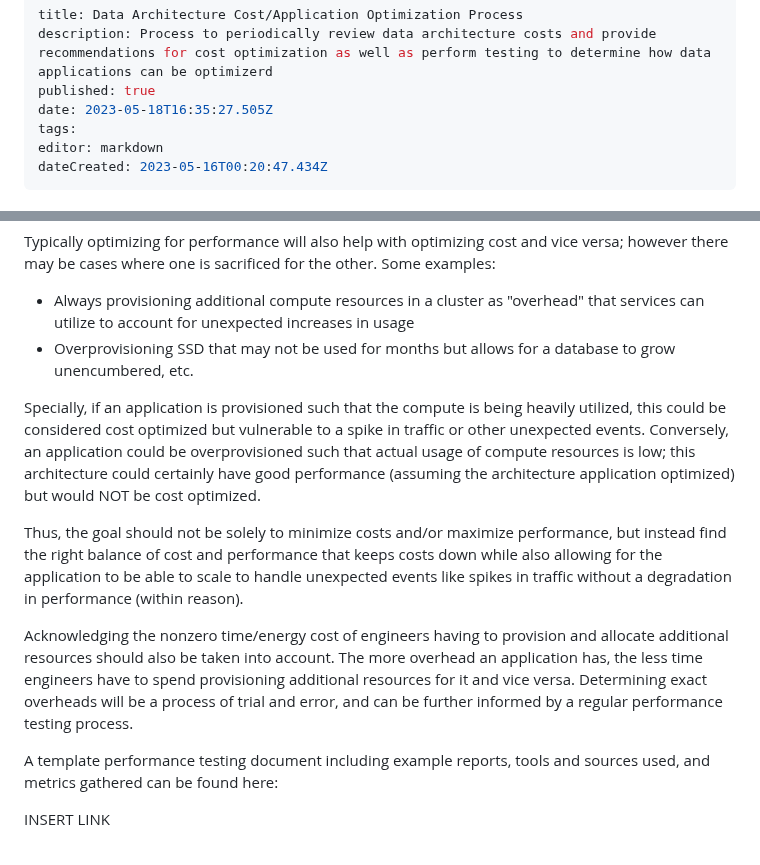
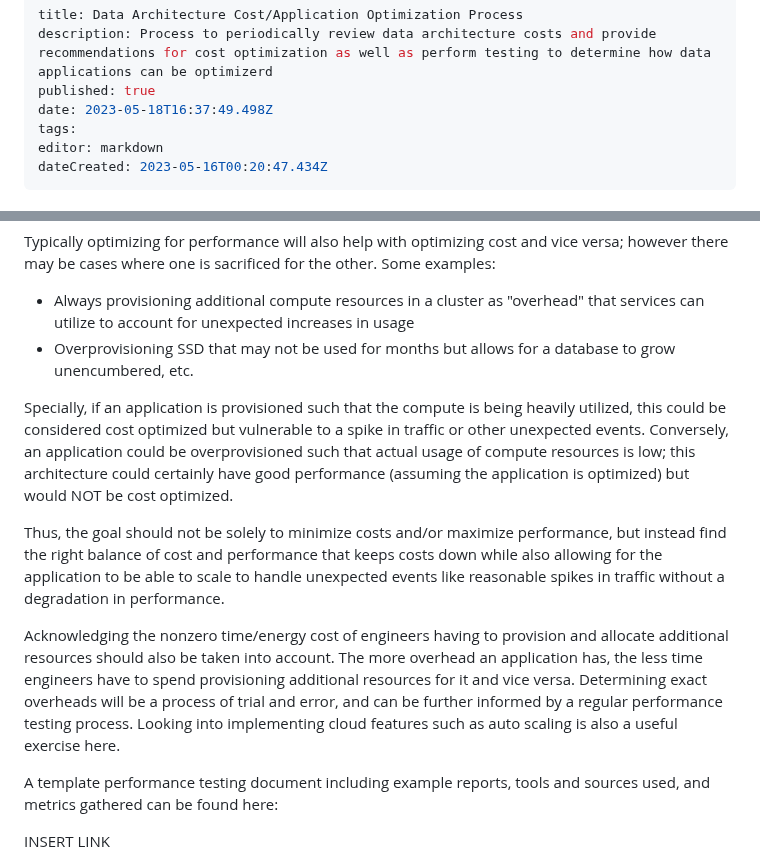
Before and after one commit to Qbizinc/qbiz-wiki, a Markdown page: Architecture-Evaluations/Data-Architecture-Cost-Application-Optimization-Process.md, 2 parts joined by grey strips. Drawn GitHub-style.

Commit message:
docs: update Architecture-Evaluations/Data-Architecture-Cost-Application-Optimization-Process

```diff
--- a/Architecture-Evaluations/Data-Architecture-Cost-Application-Optimization-Process.md
+++ b/Architecture-Evaluations/Data-Architecture-Cost-Application-Optimization-Process.md
@@ -2,7 +2,7 @@
 title: Data Architecture Cost/Application Optimization Process
 description: Process to periodically review data architecture costs and provide recommendations for cost optimization as well as perform testing to determine how data applications can be optimizerd
 published: true
-date: 2023-05-18T16:35:27.505Z
+date: 2023-05-18T16:37:49.498Z
 tags:
 editor: markdown
 dateCreated: 2023-05-16T00:20:47.434Z
@@ -26,11 +26,11 @@ Typically optimizing for performance will also help with optimizing cost and vic
 - Always provisioning additional compute resources in a cluster as "overhead" that services can utilize to account for unexpected increases in usage
 - Overprovisioning SSD that may not be used for months but allows for a database to grow unencumbered, etc.
 
-Specially, if an application is provisioned such that the compute is being heavily utilized, this could be considered cost optimized but vulnerable to a spike in traffic or other unexpected events. Conversely, an application could be overprovisioned such that actual usage of compute resources is low; this architecture could certainly have good performance (assuming the architecture application optimized) but would NOT be cost optimized.
+Specially, if an application is provisioned such that the compute is being heavily utilized, this could be considered cost optimized but vulnerable to a spike in traffic or other unexpected events. Conversely, an application could be overprovisioned such that actual usage of compute resources is low; this architecture could certainly have good performance (assuming the application is optimized) but would NOT be cost optimized.
 
-Thus, the goal should not be solely to minimize costs and/or maximize performance, but instead find the right balance of cost and performance that keeps costs down while also allowing for the application to be able to scale to handle unexpected events like spikes in traffic without a degradation in performance (within reason).
+Thus, the goal should not be solely to minimize costs and/or maximize performance, but instead find the right balance of cost and performance that keeps costs down while also allowing for the application to be able to scale to handle unexpected events like reasonable spikes in traffic without a degradation in performance.
 
-Acknowledging the nonzero time/energy cost of engineers having to provision and allocate additional resources should also be taken into account. The more overhead an application has, the less time engineers have to spend provisioning additional resources for it and vice versa. Determining exact overheads will be a process of trial and error, and can be further informed by a regular performance testing process.
+Acknowledging the nonzero time/energy cost of engineers having to provision and allocate additional resources should also be taken into account. The more overhead an application has, the less time engineers have to spend provisioning additional resources for it and vice versa. Determining exact overheads will be a process of trial and error, and can be further informed by a regular performance testing process. Looking into implementing cloud features such as auto scaling is also a useful exercise here.
 
 A template performance testing document including example reports, tools and sources used, and metrics gathered can be found here:
 
```
